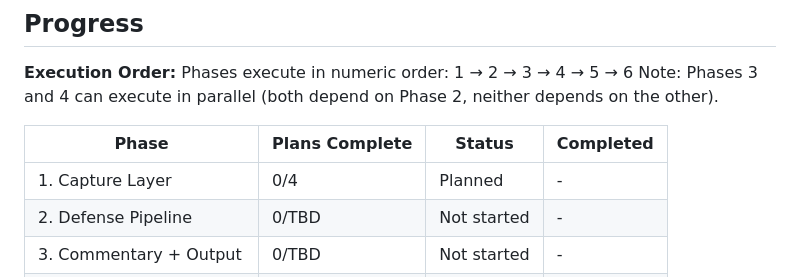
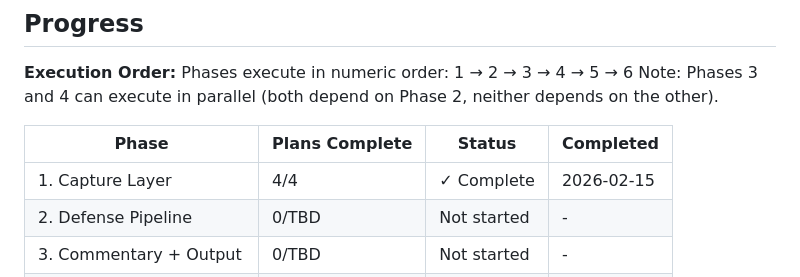
Before and after one commit to basicScandal/arbiter, a Markdown page: .planning/ROADMAP.md, the part around one of its changes. GitHub-like rendering.

```diff
--- a/.planning/ROADMAP.md
+++ b/.planning/ROADMAP.md
@@ -123,7 +123,7 @@ Note: Phases 3 and 4 can execute in parallel (both depend on Phase 2, neither de
 
 | Phase | Plans Complete | Status | Completed |
 |-------|----------------|--------|-----------|
-| 1. Capture Layer | 0/4 | Planned | - |
+| 1. Capture Layer | 4/4 | ✓ Complete | 2026-02-15 |
 | 2. Defense Pipeline | 0/TBD | Not started | - |
 | 3. Commentary + Output | 0/TBD | Not started | - |
 | 4. Scoring System | 0/TBD | Not started | - |
```
Also changed, not shown: other parts of .planning/ROADMAP.md (+5 -5 lines), 1 other file.
